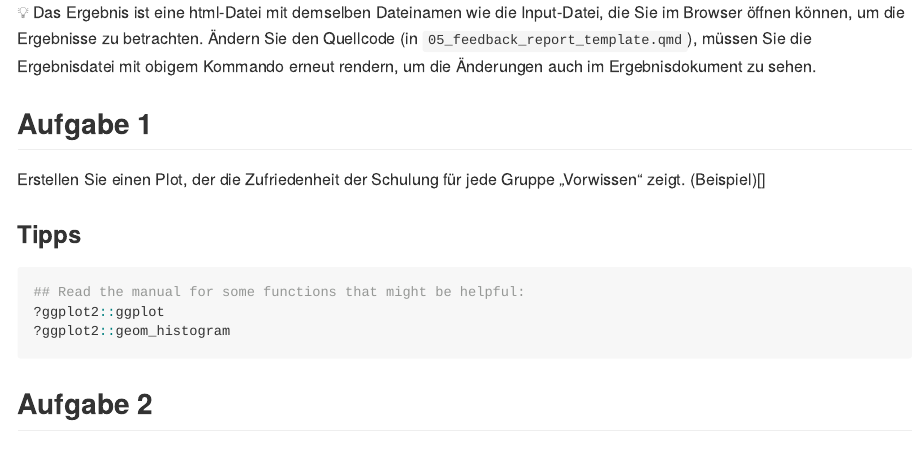
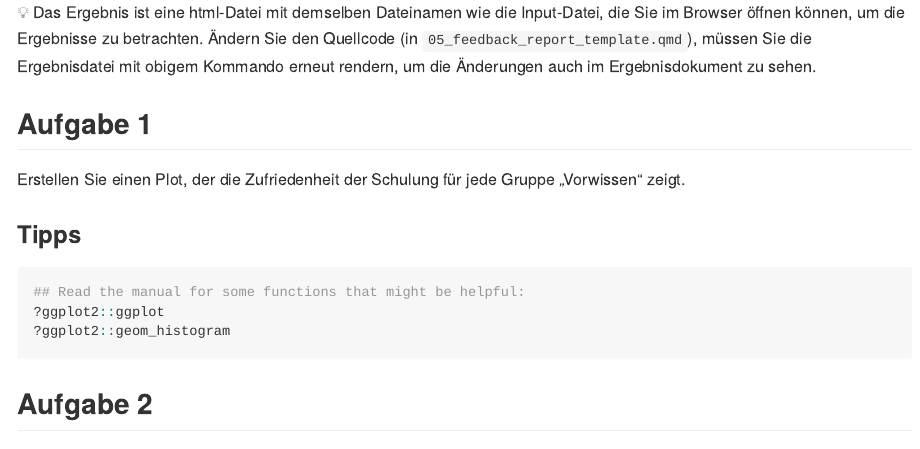
Before and after one commit to joundso/r-introduction-uker-2022, an R Markdown document (Rmd/05_feedback_report_exercise.Rmd): the page in a window 1100 px wide, from 550 px down. The pictures show the output file Rmd/05_feedback_report_exercise.md that the author committed with the source, drawn offline in the style of GitHub.

Commit message:
chore: removed beispiel from template

```diff
--- a/Rmd/05_feedback_report_exercise.Rmd
+++ b/Rmd/05_feedback_report_exercise.Rmd
@@ -38,7 +38,7 @@ rmarkdown::render("./Rmd/05_feedback_report_template.qmd")
 
 ## Aufgabe 1
 
-Erstellen Sie einen Plot, der die Zufriedenheit der Schulung für jede Gruppe „Vorwissen“ zeigt. (Beispiel)[]
+Erstellen Sie einen Plot, der die Zufriedenheit der Schulung für jede Gruppe „Vorwissen“ zeigt.
 
 ### Tipps
 
```
Also changed, not shown: Rmd/05_feedback_report_exercise.md, 1 other file.
